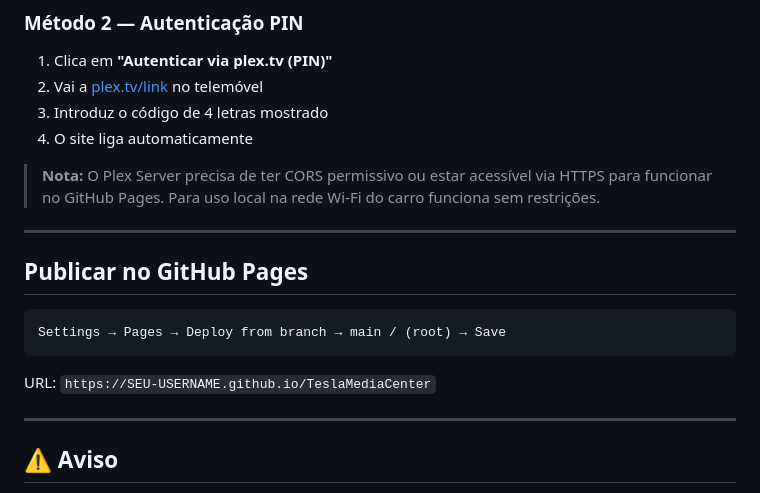
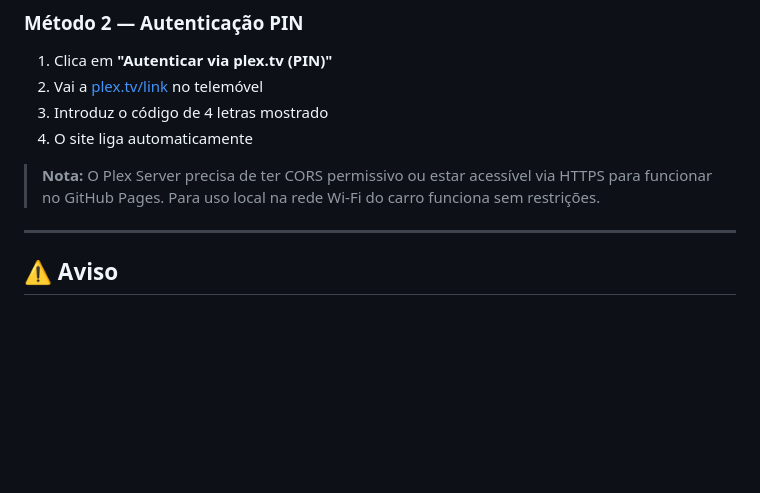
Before and after one commit to DavidFFerreira/TeslaMediaCenter, a Markdown page: README.md, the part around the change. GitHub-like rendering; blank space fills up the shorter version.

````diff
--- a/README.md
+++ b/README.md
@@ -108,17 +108,6 @@ Com o vídeo a tocar, podes usar os botões **◀ Anterior** e **Próximo ▶**
 > **Nota:** O Plex Server precisa de ter CORS permissivo ou estar acessível via HTTPS para funcionar no GitHub Pages. Para uso local na rede Wi-Fi do carro funciona sem restrições.
 
 ---
-
-## Publicar no GitHub Pages
-
-```
-Settings → Pages → Deploy from branch → main / (root) → Save
-```
-
-URL: `https://SEU-USERNAME.github.io/TeslaMediaCenter`
-
----
-
 ## ⚠️ Aviso
 
 Este projeto é apenas para fins educativos. Não uses o ecrã do Tesla para ver vídeo enquanto conduzes — é ilegal e perigoso.
````
